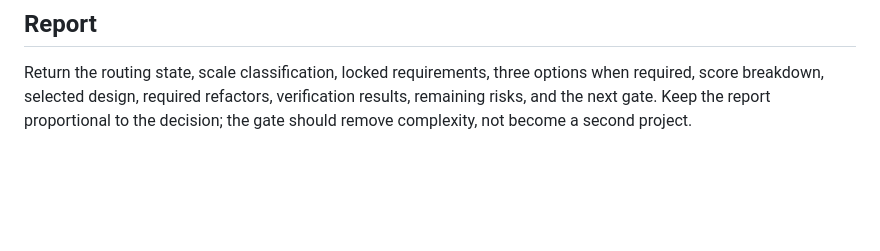
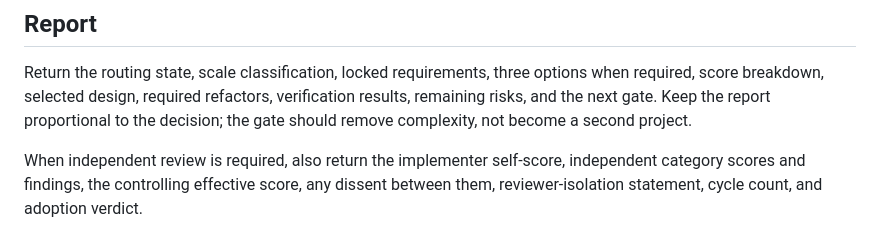
Before and after one commit to sutaa12/shoreline-vlog-renderer, a Markdown page: skills/simple-robust-implementation/SKILL.md, the part around one of its changes. Drawn GitHub-style; blank space fills up the shorter version.

```diff
--- a/skills/simple-robust-implementation/SKILL.md
+++ b/skills/simple-robust-implementation/SKILL.md
@@ -164,3 +202,8 @@ options when required, score breakdown, selected design, required refactors,
 verification results, remaining risks, and the next gate. Keep the report
 proportional to the decision; the gate should remove complexity, not become a
 second project.
+
+When independent review is required, also return the implementer self-score,
+independent category scores and findings, the controlling effective score, any
+dissent between them, reviewer-isolation statement, cycle count, and adoption
+verdict.
```
Also changed, not shown: other parts of skills/simple-robust-implementation/SKILL.md (+38 -0 lines), evaluations/skill/forward-test-v4.md (added, +52 -0 lines), evaluations/skill/iteration-02-findings.md (added, +40 -0 lines).
